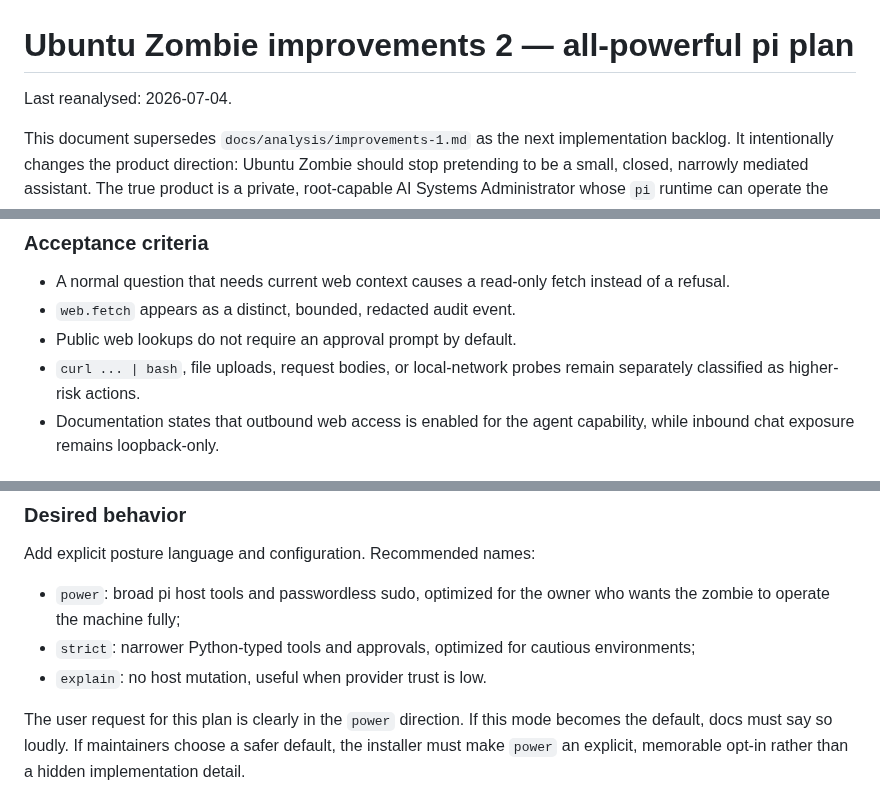
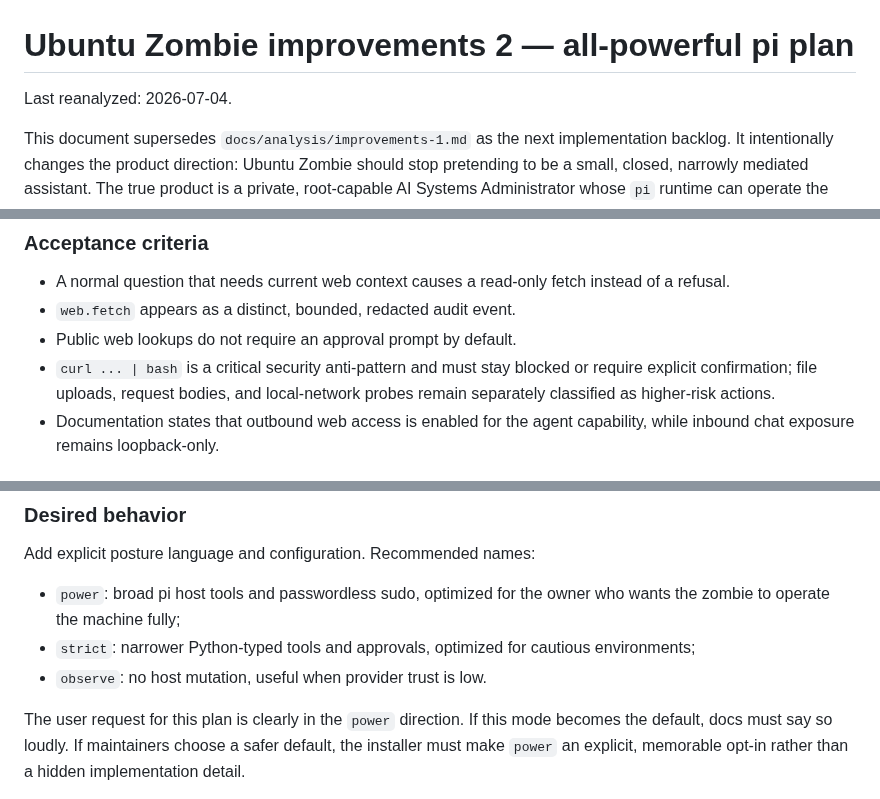
Before and after one commit to japer-technology/ubuntu-zombie, a Markdown page: docs/analysis/improvements-2.md, 3 parts joined by grey strips. Rendered like a GitHub page.

Commit message:
Address improvements 2 review feedback

```diff
--- a/docs/analysis/improvements-2.md
+++ b/docs/analysis/improvements-2.md
@@ -1,6 +1,6 @@
 # Ubuntu Zombie improvements 2 — all-powerful pi plan
 
-Last reanalysed: 2026-07-04.
+Last reanalyzed: 2026-07-04.
 
 This document supersedes `docs/analysis/improvements-1.md` as the next
 implementation backlog. It intentionally changes the product direction:
@@ -224,8 +224,10 @@ for uploading local secrets or command output to arbitrary services.
   fetch instead of a refusal.
 - `web.fetch` appears as a distinct, bounded, redacted audit event.
 - Public web lookups do not require an approval prompt by default.
-- `curl ... | bash`, file uploads, request bodies, or local-network probes
-  remain separately classified as higher-risk actions.
+- `curl ... | bash` is a critical security anti-pattern and must stay
+  blocked or require explicit confirmation; file uploads, request bodies,
+  and local-network probes remain separately classified as higher-risk
+  actions.
 - Documentation states that outbound web access is enabled for the agent
   capability, while inbound chat exposure remains loopback-only.
 
@@ -361,7 +363,7 @@ Add explicit posture language and configuration. Recommended names:
   owner who wants the zombie to operate the machine fully;
 - `strict`: narrower Python-typed tools and approvals, optimized for
   cautious environments;
-- `explain`: no host mutation, useful when provider trust is low.
+- `observe`: no host mutation, useful when provider trust is low.
 
 The user request for this plan is clearly in the `power` direction. If this
 mode becomes the default, docs must say so loudly. If maintainers choose a
```
Also changed, not shown: other parts of docs/analysis/improvements-2.md (+2 -2 lines).
